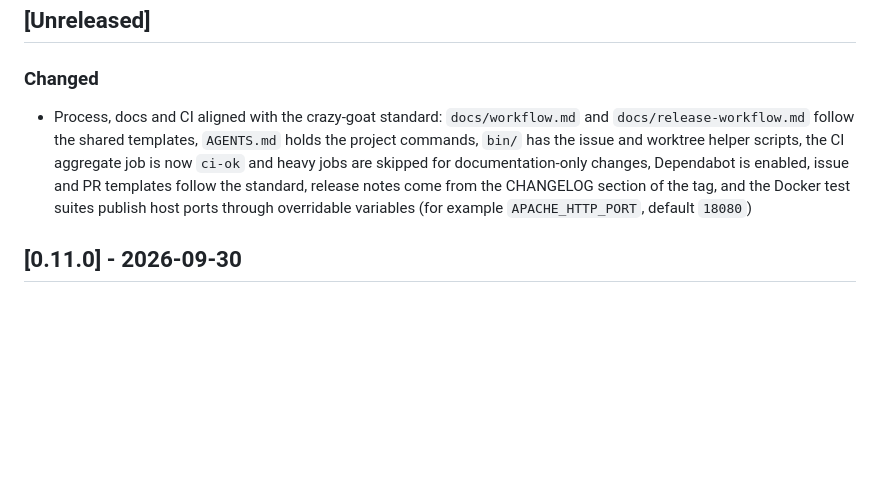
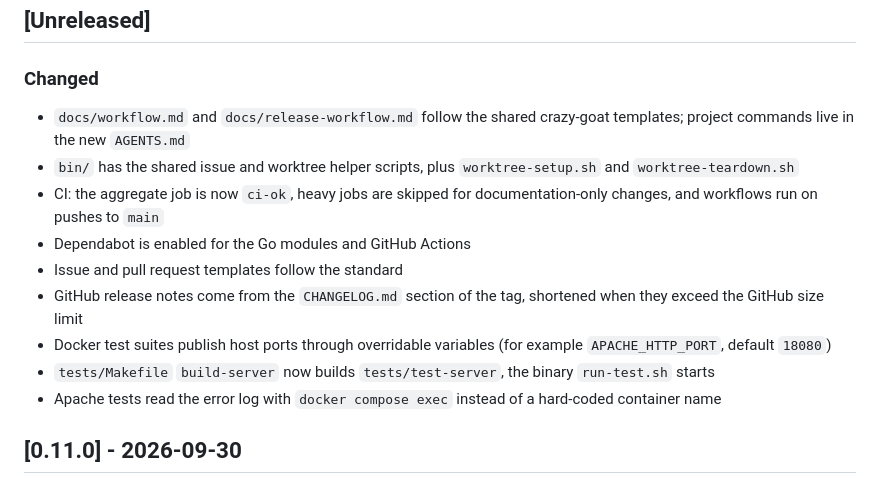
Before and after one commit to crazy-goat/go-mesi, a Markdown page: CHANGELOG.md, the part around the change. GitHub-like rendering; blank space fills up the shorter version.

Commit message:
docs(changelog): split the process entry into short bullets

```diff
--- a/CHANGELOG.md
+++ b/CHANGELOG.md
@@ -3,7 +3,15 @@
 ## [Unreleased]
 
 ### Changed
-- Process, docs and CI aligned with the crazy-goat standard: `docs/workflow.md` and `docs/release-workflow.md` follow the shared templates, `AGENTS.md` holds the project commands, `bin/` has the issue and worktree helper scripts, the CI aggregate job is now `ci-ok` and heavy jobs are skipped for documentation-only changes, Dependabot is enabled, issue and PR templates follow the standard, release notes come from the CHANGELOG section of the tag, and the Docker test suites publish host ports through overridable variables (for example `APACHE_HTTP_PORT`, default `18080`)
+- `docs/workflow.md` and `docs/release-workflow.md` follow the shared crazy-goat templates; project commands live in the new `AGENTS.md`
+- `bin/` has the shared issue and worktree helper scripts, plus `worktree-setup.sh` and `worktree-teardown.sh`
+- CI: the aggregate job is now `ci-ok`, heavy jobs are skipped for documentation-only changes, and workflows run on pushes to `main`
+- Dependabot is enabled for the Go modules and GitHub Actions
+- Issue and pull request templates follow the standard
+- GitHub release notes come from the `CHANGELOG.md` section of the tag, shortened when they exceed the GitHub size limit
+- Docker test suites publish host ports through overridable variables (for example `APACHE_HTTP_PORT`, default `18080`)
+- `tests/Makefile` `build-server` now builds `tests/test-server`, the binary `run-test.sh` starts
+- Apache tests read the error log with `docker compose exec` instead of a hard-coded container name
 
 ## [0.11.0] - 2026-09-30
 
```
